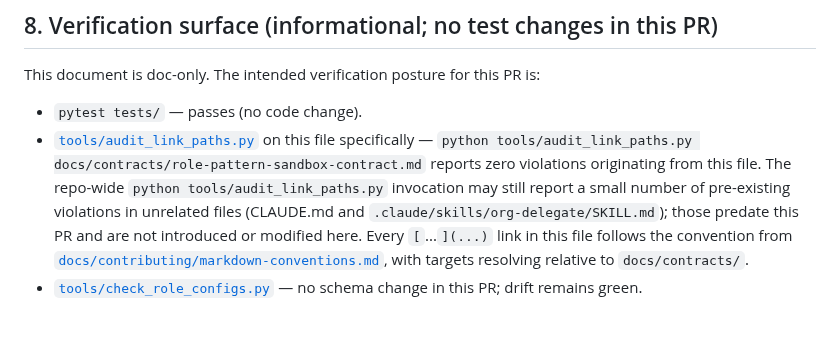
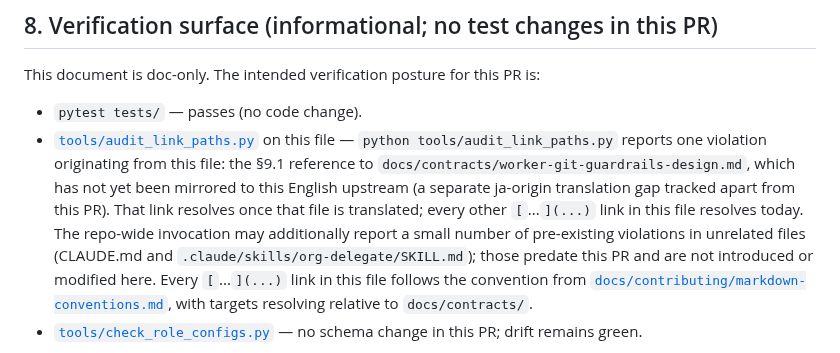
Before and after one commit to suisya-systems/claude-org, a Markdown page: docs/contracts/role-pattern-sandbox-contract.md, the part around the change. GitHub-like rendering; blank space fills up the shorter version.

Commit message:
docs(translation): address codex round 1 findings
- Major: role-pattern-sandbox-contract.md verification-posture bullet no longer claims zero file-local audit violations; it now states the one dangling reference to the not-yet-mirrored worker-git-guardrails-design.md (kept as a code span, not a new link, to avoid adding an audit violation).

- Minor: org-pull-request/SKILL.md Pattern C cleanup bullet says "claude-org repo root" (was "claude-org-ja"), consistent with claude-org-self-edit.md in this English repo.

- Minor: release-pre-fetch.md Issue #480 heading reworded to "Pattern B auto-fetches but does not replace Step 0.6" so it no longer contradicts the body's "overlaps ... but remains required" conclusion.

Not changed (with rationale): pattern_variant='ephemeral' in org-pull-request matches the runtime (resolve_worker_layout.py returns variant="ephemeral" for Pattern C ephemeral); the contract table's 'null' is a pre-existing ja-side staleness, not introduced here. "secretary"/"worker" wording in role-pattern-sandbox-contract.md is the file's English-native voice and internally consistent; "Secretary" is an accepted synonym for the Lead in this repo.

Refs #272 #274 #276

```diff
--- a/docs/contracts/role-pattern-sandbox-contract.md
+++ b/docs/contracts/role-pattern-sandbox-contract.md
@@ -1282,9 +1282,13 @@ This document is doc-only. The intended verification posture for this PR is:
 
 - `pytest tests/` — passes (no code change).
 - [`tools/audit_link_paths.py`](../../tools/audit_link_paths.py) on this
-  file specifically — `python tools/audit_link_paths.py docs/contracts/role-pattern-sandbox-contract.md`
-  reports zero violations originating from this file. The repo-wide
-  `python tools/audit_link_paths.py` invocation may still report a small
+  file — `python tools/audit_link_paths.py` reports one violation
+  originating from this file: the §9.1 reference to
+  `docs/contracts/worker-git-guardrails-design.md`, which has not yet been
+  mirrored to this English upstream (a separate ja-origin translation gap
+  tracked apart from this PR). That link resolves once that file is
+  translated; every other `[`...`](...)` link in this file resolves today.
+  The repo-wide invocation may additionally report a small
   number of pre-existing violations in unrelated files (CLAUDE.md and
   `.claude/skills/org-delegate/SKILL.md`); those predate this PR and are
   not introduced or modified here. Every `[`...`](...)` link in this file
```
Also changed, not shown: 2 other files.
